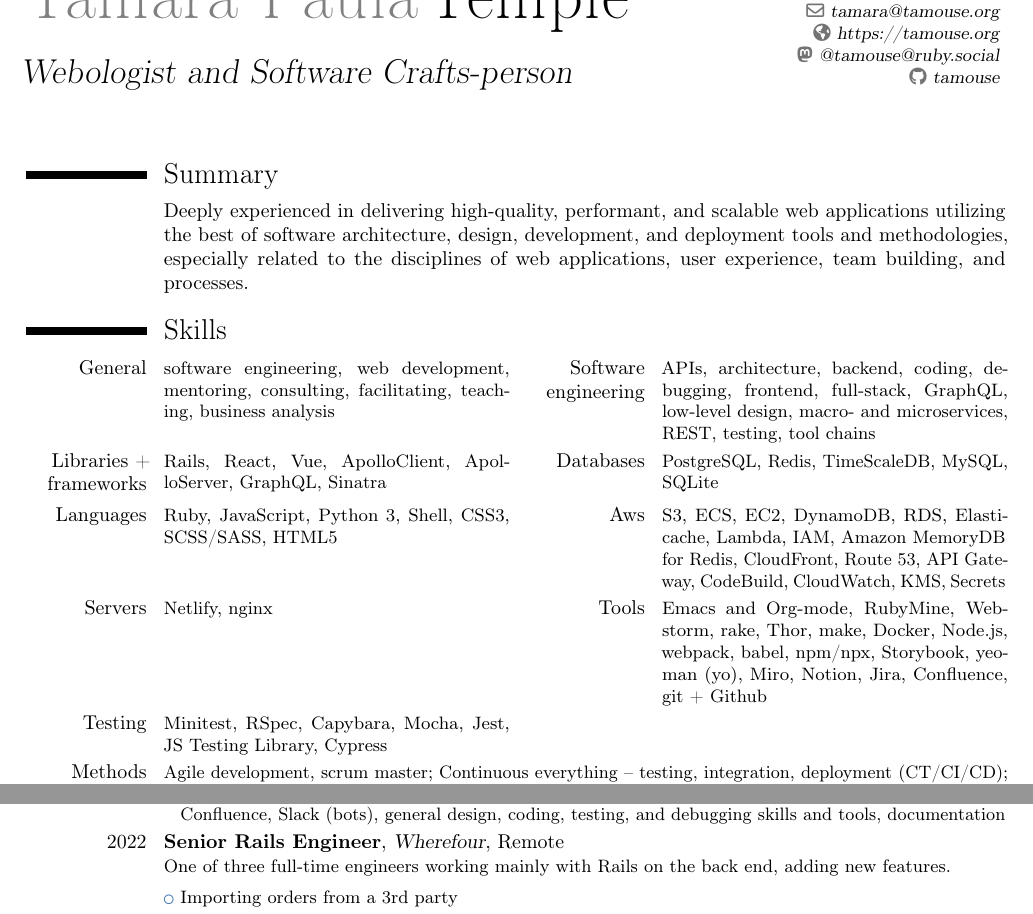
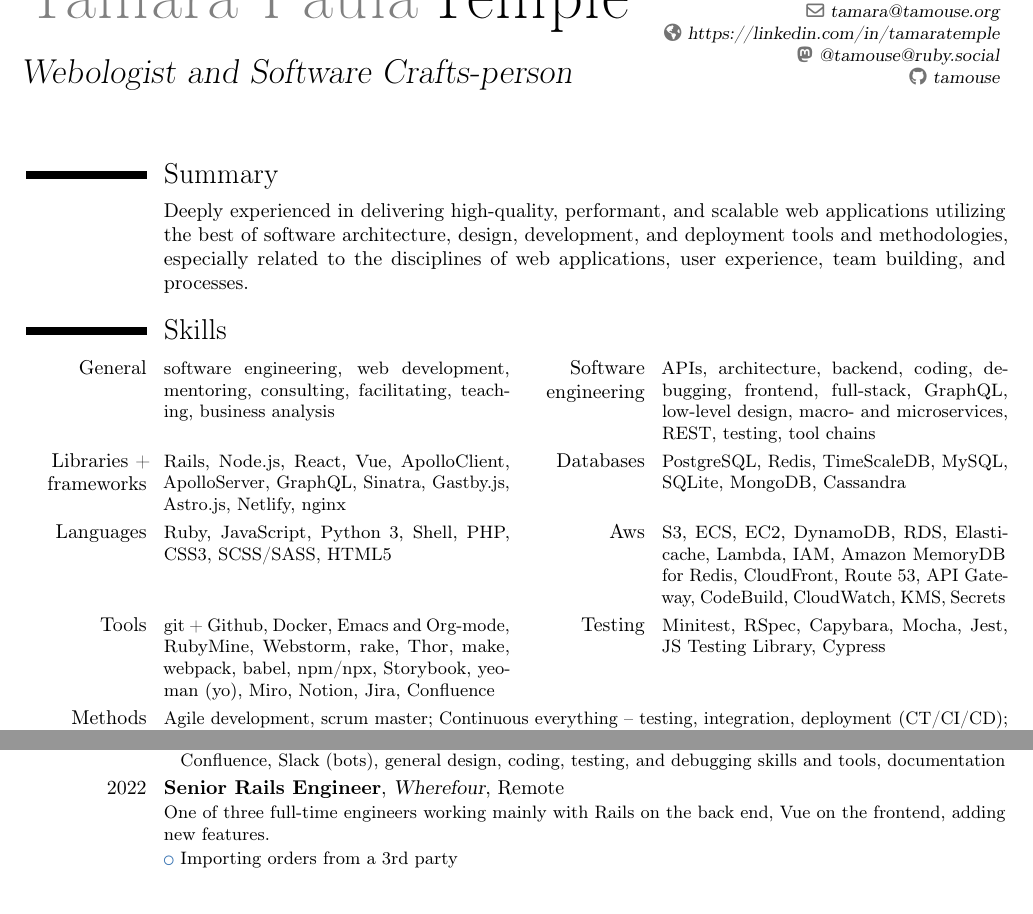
Before and after one commit to tamouse/resume, a LaTeX CV (docs/resume.tex): two parts of pages 1 and 2 of 3, joined at a grey line, cut so that both start at the same text. Compiled offline with pdfLaTeX.

Commit message:
Published 2024-04-23T15:03:50.CDT

```diff
--- a/docs/resume.tex
+++ b/docs/resume.tex
@@ -19,7 +19,7 @@
 \email{tamara@tamouse.org}
 \social[mastodon]{@tamouse@ruby.social}
 \social[github]{tamouse}
-\homepage{https://tamouse.org}
+\homepage{https://linkedin.com/in/tamaratemple}
 
 %\photo[64pt][0.4pt]{headshotpink.jpg}
 %\quote{quote (optional)}
@@ -43,10 +43,9 @@ processes.
 
 \section{Skills}
 \cvcomputer{General}{software engineering, web development, mentoring, consulting, facilitating, teaching, business analysis}{Software engineering}{APIs, architecture, backend, coding, debugging, frontend, full-stack, GraphQL, low-level design, macro- and microservices, REST, testing, tool chains}
-\cvcomputer{Libraries + frameworks}{Rails, React, Vue, ApolloClient, ApolloServer, GraphQL, Sinatra}{Databases}{PostgreSQL, Redis, TimeScaleDB, MySQL, SQLite}
-\cvcomputer{Languages}{Ruby, JavaScript, Python 3, Shell, CSS3, SCSS/SASS, HTML5}{Aws}{S3, ECS, EC2, DynamoDB, RDS, Elasticache, Lambda, IAM, Amazon MemoryDB for Redis, CloudFront, Route 53, API Gateway, CodeBuild, CloudWatch, KMS, Secrets}
-\cvcomputer{Servers}{Netlify, nginx}{Tools}{Emacs and Org-mode, RubyMine, Webstorm, rake, Thor, make, Docker, Node.js, webpack, babel, npm/npx, Storybook, yeoman (yo), Miro, Notion, Jira, Confluence, git + Github}
-\cvcomputer{Testing}{Minitest, RSpec, Capybara, Mocha, Jest, JS Testing Library, Cypress}{}{}
+\cvcomputer{Libraries + frameworks}{Rails, Node.js, React, Vue, ApolloClient, ApolloServer, GraphQL, Sinatra, Gastby.js, Astro.js, Netlify, nginx}{Databases}{PostgreSQL, Redis, TimeScaleDB, MySQL, SQLite, MongoDB, Cassandra}
+\cvcomputer{Languages}{Ruby, JavaScript, Python 3, Shell, PHP, CSS3, SCSS/SASS, HTML5}{Aws}{S3, ECS, EC2, DynamoDB, RDS, Elasticache, Lambda, IAM, Amazon MemoryDB for Redis, CloudFront, Route 53, API Gateway, CodeBuild, CloudWatch, KMS, Secrets}
+\cvcomputer{Tools}{git + Github, Docker, Emacs and Org-mode, RubyMine, Webstorm, rake, Thor, make, webpack, babel, npm/npx, Storybook, yeoman (yo), Miro, Notion, Jira, Confluence}{Testing}{Minitest, RSpec, Capybara, Mocha, Jest, JS Testing Library, Cypress}
 
 \cvline{Methods}{\small Agile development, scrum master; Continuous everything -- testing, integration, deployment (CT/CI/CD); Functional Programming; Object-oriented analysis, design, programming, and testing; Precision elicitation and facilitation, communication for action; Process flow analysis, systems theory, cybernetics; Program architecture and design; NLP (Neurolinguistic Programming) practitioner; Structured analysis, design, development, and testing; Test-/behaviour-driven development; Time series analysis; User-/task-centered design}
 
@@ -65,7 +64,7 @@ General software development of new and existing features, including architectur
 \cvlistitem{\small Contributing daily to the health and vitality of the company, especially with other functional areas and across contracting boundaries, promoting positive and inclusive discussions and resolutions}
 \cvlistitem{\small Lend expertise in pairing and walk-throughs on Ruby on Rails, Sidekiq, Puma, JavaScript, React, misc. web stacks, PostgreSQL, Redis, AWS, command line tools, editors (especially JetBrains IDEs), Jira, Confluence, Slack (bots), general design, coding, testing, and debugging skills and tools, documentation}
 \cventry{2022}{Senior Rails Engineer}{Wherefour}{Remote}{}{%
-One of three full-time engineers working mainly with Rails on the back end, adding new features.
+One of three full-time engineers working mainly with Rails on the back end, Vue on the frontend, adding new features.
 }
 \cvlistitem{\small Importing orders from a 3rd party}
 \cvlistitem{\small Automating testing of a major new feature}
```
Also changed, not shown: data/resume.yml (+18 -15 lines), docs/humans.txt (+1 -1 lines), docs/cover_letter.pdf, docs/resume.pdf, 5 other files.
